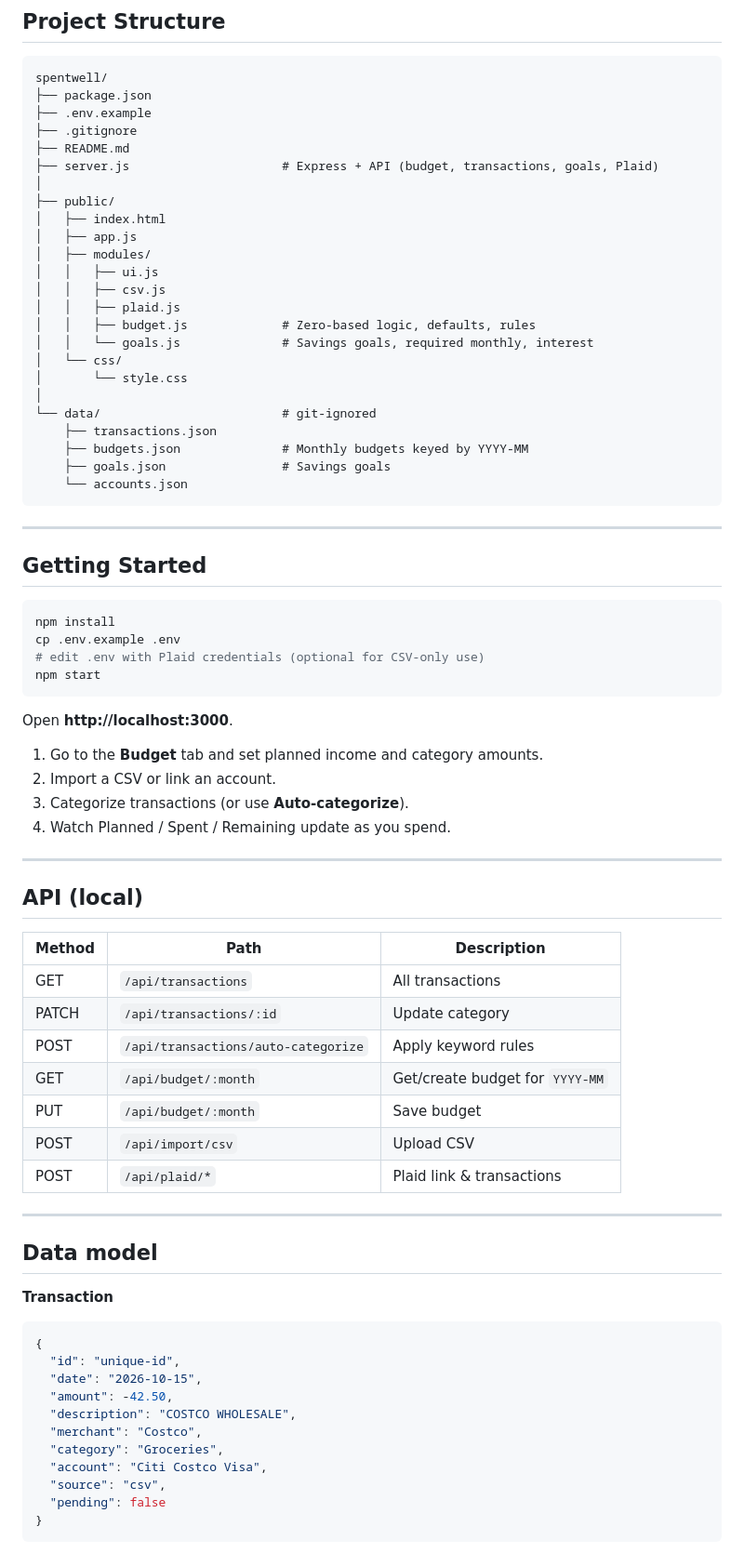
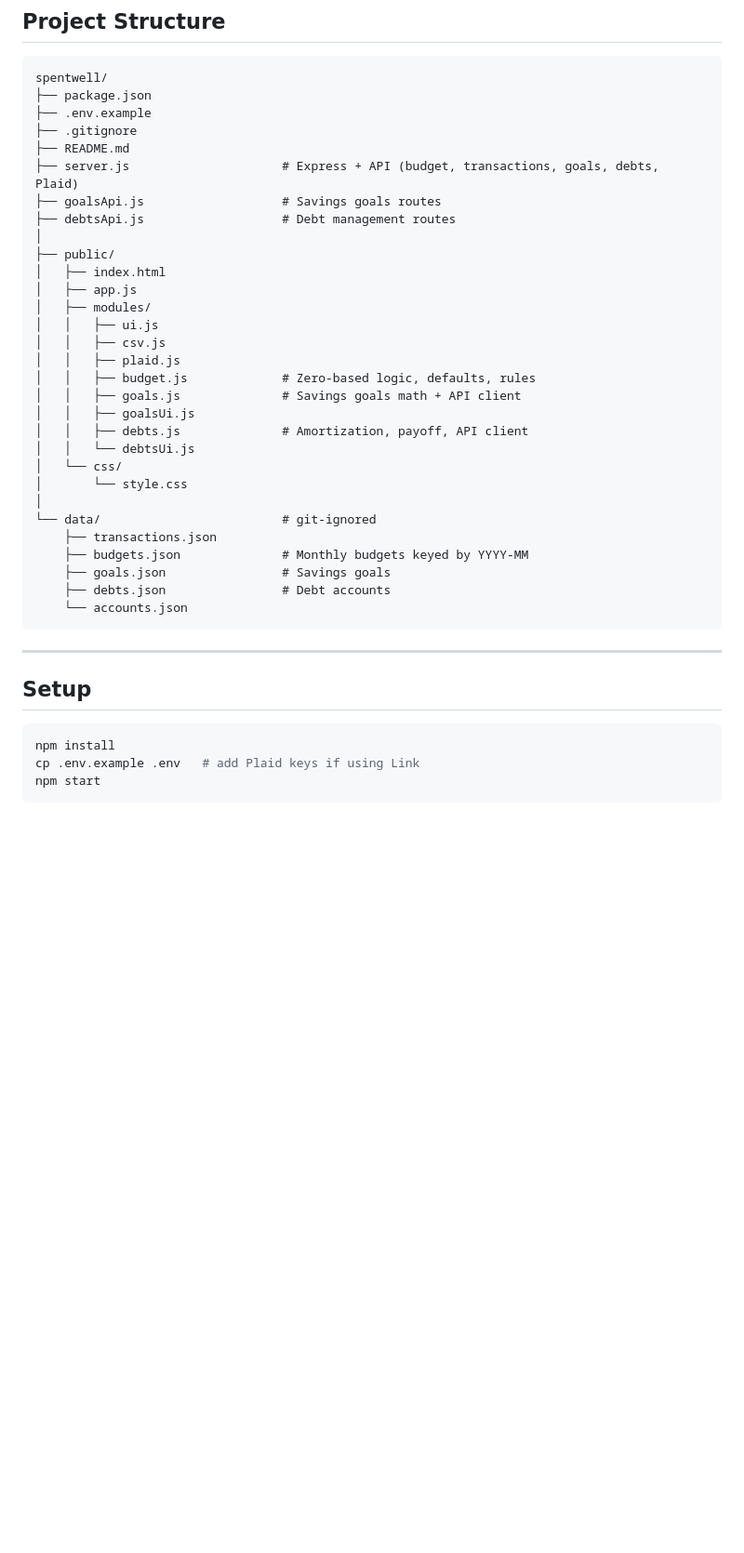
Before and after one commit to jorobertmac/spentwell, a Markdown page: README.md, the part around one of its changes. Shown at 93% size. Drawn GitHub-style; blank space fills up the shorter version.

Commit message:
Document debt management in README

````diff
--- a/README.md
+++ b/README.md
@@ -59,7 +67,9 @@ spentwell/
 ├── .env.example
 ├── .gitignore
 ├── README.md
-├── server.js                     # Express + API (budget, transactions, goals, Plaid)
+├── server.js                     # Express + API (budget, transactions, goals, debts, Plaid)
+├── goalsApi.js                   # Savings goals routes
+├── debtsApi.js                   # Debt management routes
 │
 ├── public/
 │   ├── index.html
@@ -69,7 +79,10 @@ spentwell/
 │   │   ├── csv.js
 │   │   ├── plaid.js
 │   │   ├── budget.js             # Zero-based logic, defaults, rules
-│   │   └── goals.js              # Savings goals, required monthly, interest
+│   │   ├── goals.js              # Savings goals math + API client
+│   │   ├── goalsUi.js
+│   │   ├── debts.js              # Amortization, payoff, API client
+│   │   └── debtsUi.js
 │   └── css/
 │       └── style.css
 │
@@ -77,58 +90,17 @@ spentwell/
     ├── transactions.json
     ├── budgets.json              # Monthly budgets keyed by YYYY-MM
     ├── goals.json                # Savings goals
+    ├── debts.json                # Debt accounts
     └── accounts.json
 ```
 
 ---
 
-## Getting Started
+## Setup
 
 ```bash
 npm install
-cp .env.example .env
-# edit .env with Plaid credentials (optional for CSV-only use)
+cp .env.example .env   # add Plaid keys if using Link
 npm start
 ```
 
-Open **http://localhost:3000**.
-
-1. Go to the **Budget** tab and set planned income and category amounts.
-2. Import a CSV or link an account.
-3. Categorize transactions (or use **Auto-categorize**).
-4. Watch Planned / Spent / Remaining update as you spend.
-
----
-
-## API (local)
-
-| Method | Path | Description |
-|--------|------|-------------|
-| GET | `/api/transactions` | All transactions |
-| PATCH | `/api/transactions/:id` | Update category |
-| POST | `/api/transactions/auto-categorize` | Apply keyword rules |
-| GET | `/api/budget/:month` | Get/create budget for `YYYY-MM` |
-| PUT | `/api/budget/:month` | Save budget |
-| POST | `/api/import/csv` | Upload CSV |
-| POST | `/api/plaid/*` | Plaid link & transactions |
-
----
-
-## Data model
-
-**Transaction**
-
-```json
-{
-  "id": "unique-id",
-  "date": "2026-10-15",
-  "amount": -42.50,
-  "description": "COSTCO WHOLESALE",
-  "merchant": "Costco",
-  "category": "Groceries",
-  "account": "Citi Costco Visa",
-  "source": "csv",
-  "pending": false
-}
-```
-
````
Also changed, not shown: other parts of README.md (+9 -20 lines).
